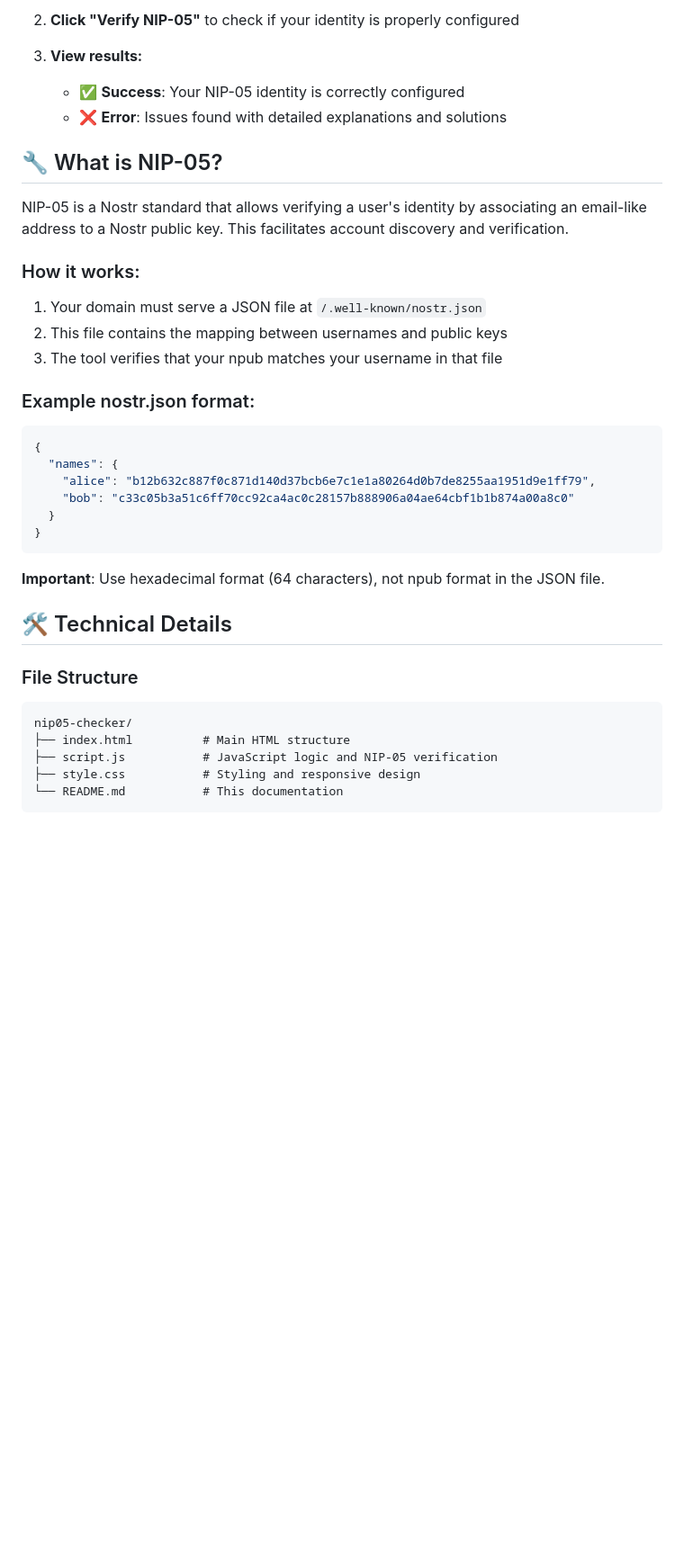
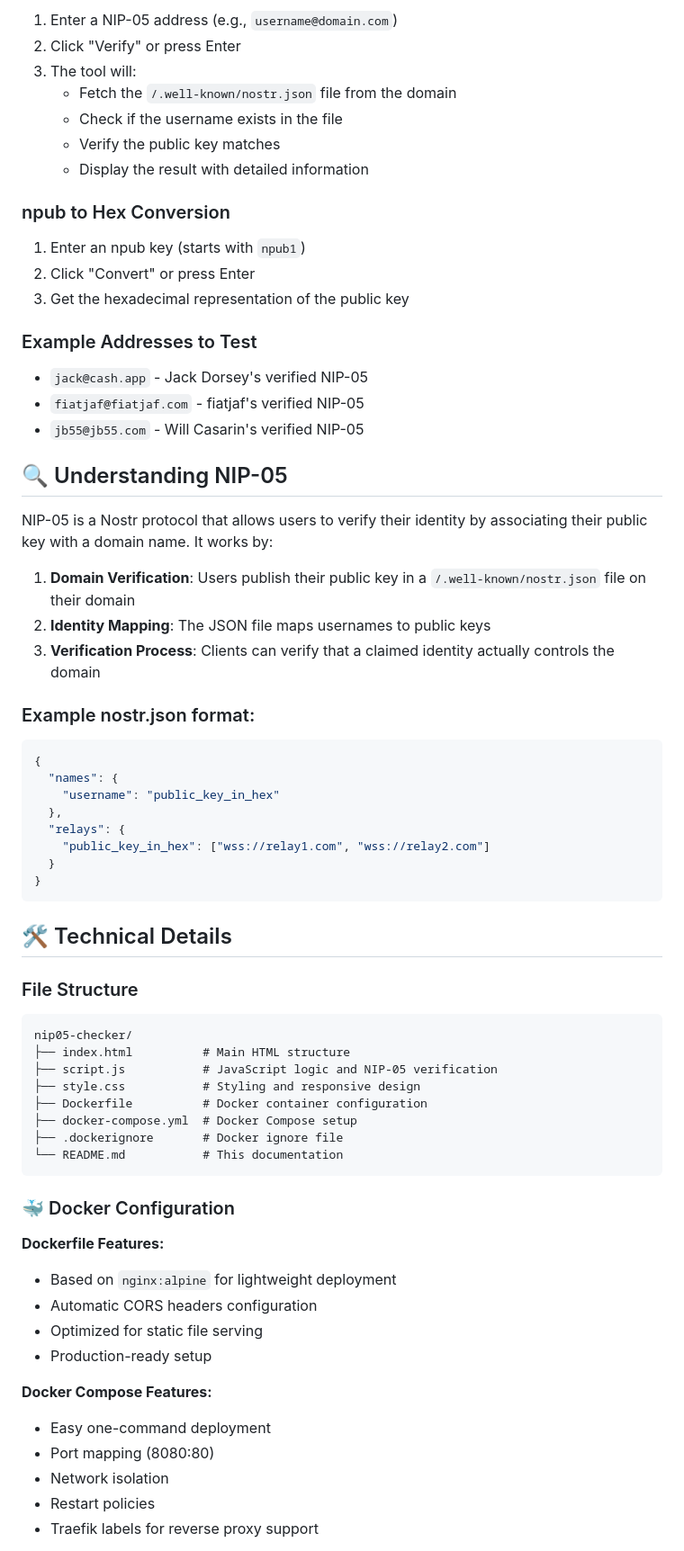
Before and after one commit to PastaGringo/nip05-checker, a Markdown page: README.md, the part around one of its changes. Shown at 90% size. Rendered like a GitHub page; blank space fills up the shorter version.

````diff
--- a/README.md
+++ b/README.md
@@ -54,42 +79,70 @@ This tool can be easily deployed on GitHub Pages:
 
-2. **Click "Verify NIP-05"** to check if your identity is properly configured
+1. Enter a NIP-05 address (e.g., `username@domain.com`)
+2. Click "Verify" or press Enter
+3. The tool will:
+   - Fetch the `/.well-known/nostr.json` file from the domain
+   - Check if the username exists in the file
+   - Verify the public key matches
+   - Display the result with detailed information
 
-3. **View results:**
-   - ✅ **Success**: Your NIP-05 identity is correctly configured
-   - ❌ **Error**: Issues found with detailed explanations and solutions
+### npub to Hex Conversion
 
-## 🔧 What is NIP-05?
+1. Enter an npub key (starts with `npub1`)
+2. Click "Convert" or press Enter
+3. Get the hexadecimal representation of the public key
 
-NIP-05 is a Nostr standard that allows verifying a user's identity by associating an email-like address to a Nostr public key. This facilitates account discovery and verification.
+### Example Addresses to Test
 
-### How it works:
+- `jack@cash.app` - Jack Dorsey's verified NIP-05
+- `fiatjaf@fiatjaf.com` - fiatjaf's verified NIP-05
+- `jb55@jb55.com` - Will Casarin's verified NIP-05
 
-1. Your domain must serve a JSON file at `/.well-known/nostr.json`
-2. This file contains the mapping between usernames and public keys
-3. The tool verifies that your npub matches your username in that file
+## 🔍 Understanding NIP-05
+
+NIP-05 is a Nostr protocol that allows users to verify their identity by associating their public key with a domain name. It works by:
+
+1. **Domain Verification**: Users publish their public key in a `/.well-known/nostr.json` file on their domain
+2. **Identity Mapping**: The JSON file maps usernames to public keys
+3. **Verification Process**: Clients can verify that a claimed identity actually controls the domain
 
 ### Example nostr.json format:
-
 ```json
 {
   "names": {
-    "alice": "b12b632c887f0c871d140d37bcb6e7c1e1a80264d0b7de8255aa1951d9e1ff79",
-    "bob": "c33c05b3a51c6ff70cc92ca4ac0c28157b888906a04ae64cbf1b1b874a00a8c0"
+    "username": "public_key_in_hex"
+  },
+  "relays": {
+    "public_key_in_hex": ["wss://relay1.com", "wss://relay2.com"]
   }
 }
 ```
 
-**Important**: Use hexadecimal format (64 characters), not npub format in the JSON file.
-
 ## 🛠️ Technical Details
 
 ### File Structure
-
 ```
 nip05-checker/
 ├── index.html          # Main HTML structure
 ├── script.js           # JavaScript logic and NIP-05 verification
 ├── style.css           # Styling and responsive design
+├── Dockerfile          # Docker container configuration
+├── docker-compose.yml  # Docker Compose setup
+├── .dockerignore       # Docker ignore file
 └── README.md           # This documentation
 ```
 
+### 🐳 Docker Configuration
+
+**Dockerfile Features:**
+- Based on `nginx:alpine` for lightweight deployment
+- Automatic CORS headers configuration
+- Optimized for static file serving
+- Production-ready setup
+
+**Docker Compose Features:**
+- Easy one-command deployment
+- Port mapping (8080:80)
+- Network isolation
+- Restart policies
+- Traefik labels for reverse proxy support
+
````
Also changed, not shown: other parts of README.md (+136 -71 lines).
